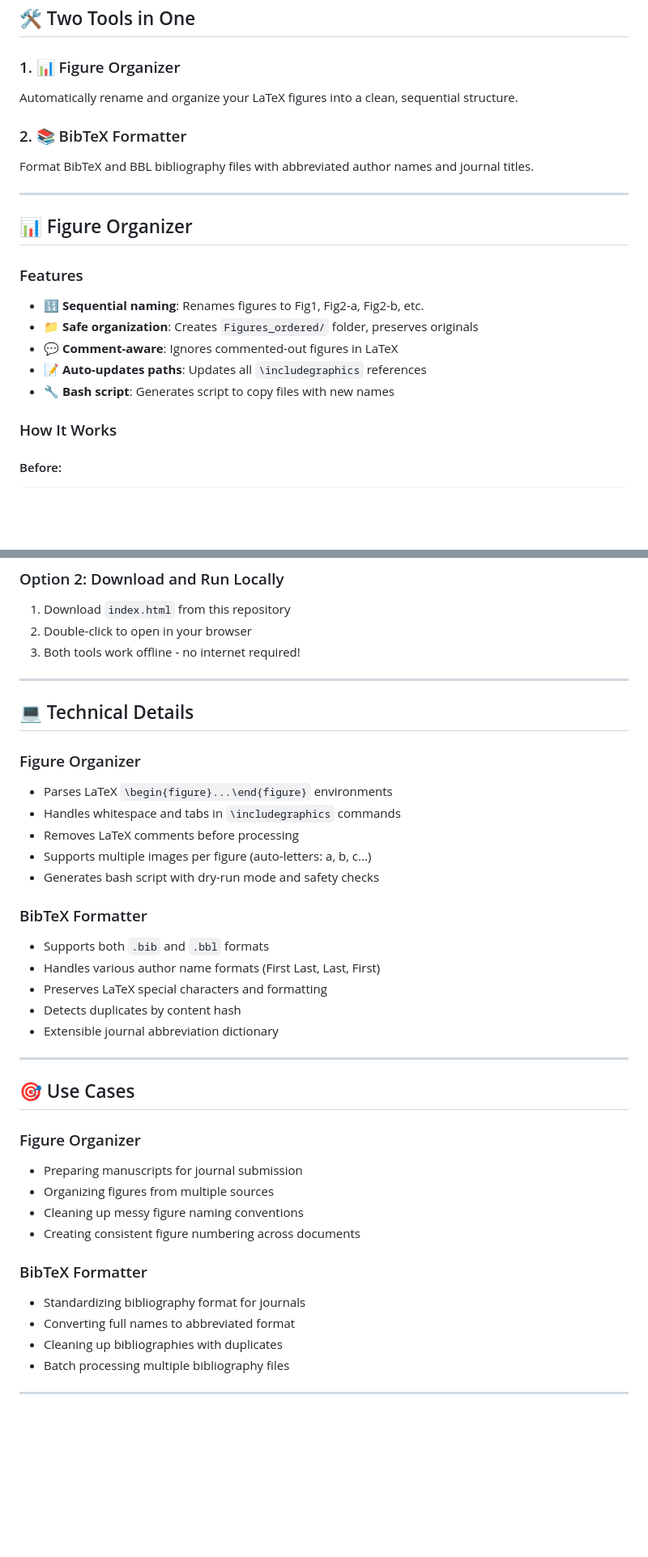
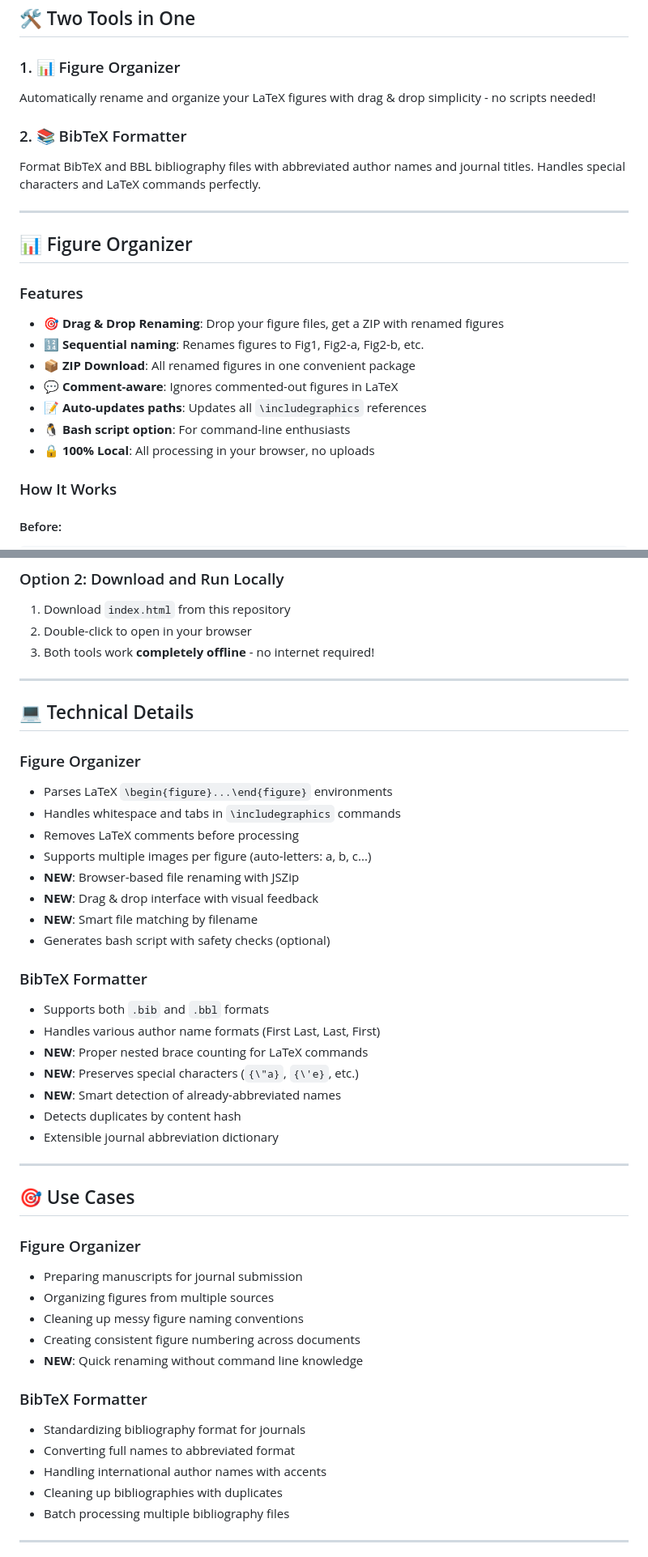
Before and after one commit to cnrs-oguzumut/bibtex-formatter, a Markdown page: README.md, 2 parts joined by grey strips. Shown: that part at 81% size. Rendered like a GitHub page; blank space fills up the shorter version.

```diff
--- a/README.md
+++ b/README.md
@@ -9,21 +9,23 @@ A free, open-source web toolkit with two powerful tools for formatting academic
 ## 🛠️ Two Tools in One
 
 ### 1. 📊 Figure Organizer
-Automatically rename and organize your LaTeX figures into a clean, sequential structure.
+Automatically rename and organize your LaTeX figures with drag & drop simplicity - no scripts needed!
 
 ### 2. 📚 BibTeX Formatter
-Format BibTeX and BBL bibliography files with abbreviated author names and journal titles.
+Format BibTeX and BBL bibliography files with abbreviated author names and journal titles. Handles special characters and LaTeX commands perfectly.
 
 ---
 
 ## 📊 Figure Organizer
 
 ### Features
+- 🎯 **Drag & Drop Renaming**: Drop your figure files, get a ZIP with renamed figures
 - 🔢 **Sequential naming**: Renames figures to Fig1, Fig2-a, Fig2-b, etc.
-- 📁 **Safe organization**: Creates `Figures_ordered/` folder, preserves originals
+- 📦 **ZIP Download**: All renamed figures in one convenient package
 - 💬 **Comment-aware**: Ignores commented-out figures in LaTeX
 - 📝 **Auto-updates paths**: Updates all `\includegraphics` references
-- 🔧 **Bash script**: Generates script to copy files with new names
+- 🐧 **Bash script option**: For command-line enthusiasts
+- 🔒 **100% Local**: All processing in your browser, no uploads
 
 ### How It Works
 
@@ -121,7 +136,7 @@ Visit: https://cnrs-oguzumut.github.io/bibtex-formatter/
 ### Option 2: Download and Run Locally
 1. Download `index.html` from this repository
 2. Double-click to open in your browser
-3. Both tools work offline - no internet required!
+3. Both tools work **completely offline** - no internet required!
 
 ---
 
@@ -132,12 +147,17 @@ Visit: https://cnrs-oguzumut.github.io/bibtex-formatter/
 - Handles whitespace and tabs in `\includegraphics` commands
 - Removes LaTeX comments before processing
 - Supports multiple images per figure (auto-letters: a, b, c...)
-- Generates bash script with dry-run mode and safety checks
+- **NEW**: Browser-based file renaming with JSZip
+- **NEW**: Drag & drop interface with visual feedback
+- **NEW**: Smart file matching by filename
+- Generates bash script with safety checks (optional)
 
 ### BibTeX Formatter
 - Supports both `.bib` and `.bbl` formats
 - Handles various author name formats (First Last, Last, First)
-- Preserves LaTeX special characters and formatting
+- **NEW**: Proper nested brace counting for LaTeX commands
+- **NEW**: Preserves special characters (`{\"a}`, `{\'e}`, etc.)
+- **NEW**: Smart detection of already-abbreviated names
 - Detects duplicates by content hash
 - Extensible journal abbreviation dictionary
 
@@ -150,10 +170,12 @@ Visit: https://cnrs-oguzumut.github.io/bibtex-formatter/
 - Organizing figures from multiple sources
 - Cleaning up messy figure naming conventions
 - Creating consistent figure numbering across documents
+- **NEW**: Quick renaming without command line knowledge
 
 ### BibTeX Formatter
 - Standardizing bibliography format for journals
 - Converting full names to abbreviated format
+- Handling international author names with accents
 - Cleaning up bibliographies with duplicates
 - Batch processing multiple bibliography files
 
```
Also changed, not shown: other parts of README.md (+69 -14 lines).
